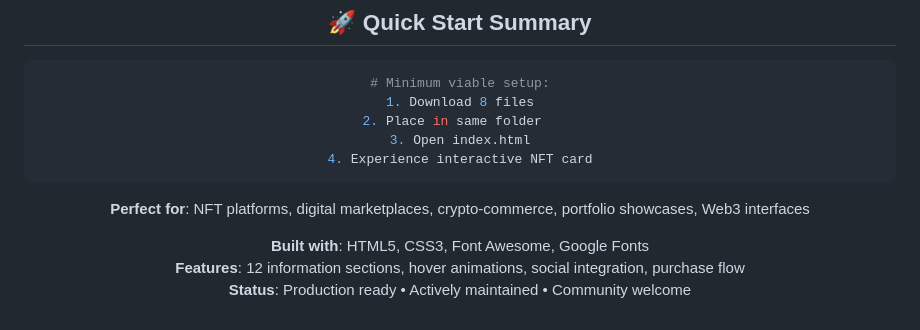
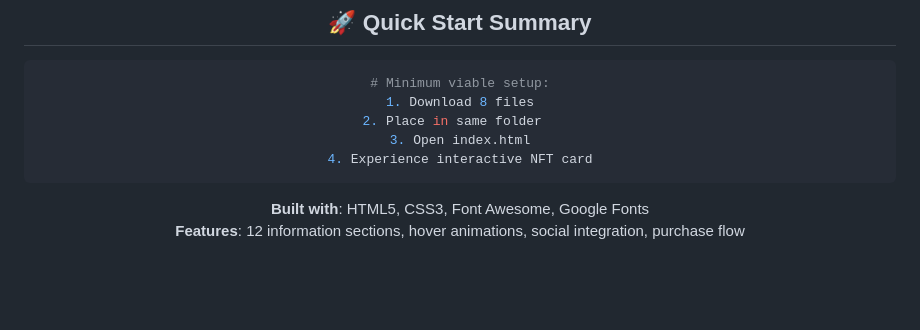
Before and after one commit to M-Affan01/NFT-Marketplace-Product-Card, a Markdown page: README.md, the part around the change. Drawn GitHub-style; blank space fills up the shorter version.

Commit message:
Simplify README by removing use cases and status
Removed unnecessary details about use cases and status.

````diff
--- a/README.md
+++ b/README.md
@@ -778,11 +778,7 @@ Available for:
 3. Open index.html
 4. Experience interactive NFT card
 ```
-
-**Perfect for**: NFT platforms, digital marketplaces, crypto-commerce, portfolio showcases, Web3 interfaces
-
 **Built with**: HTML5, CSS3, Font Awesome, Google Fonts
 **Features**: 12 information sections, hover animations, social integration, purchase flow
-**Status**: Production ready • Actively maintained • Community welcome
 
 </div>
````
